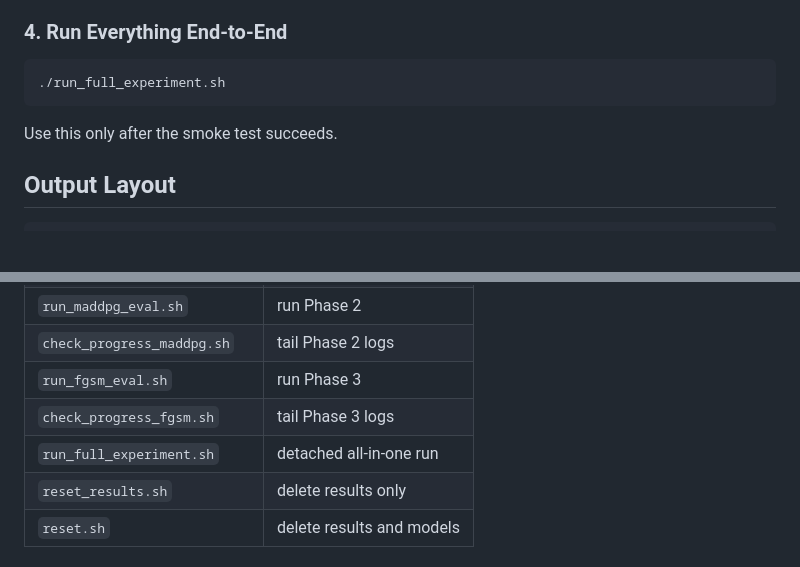
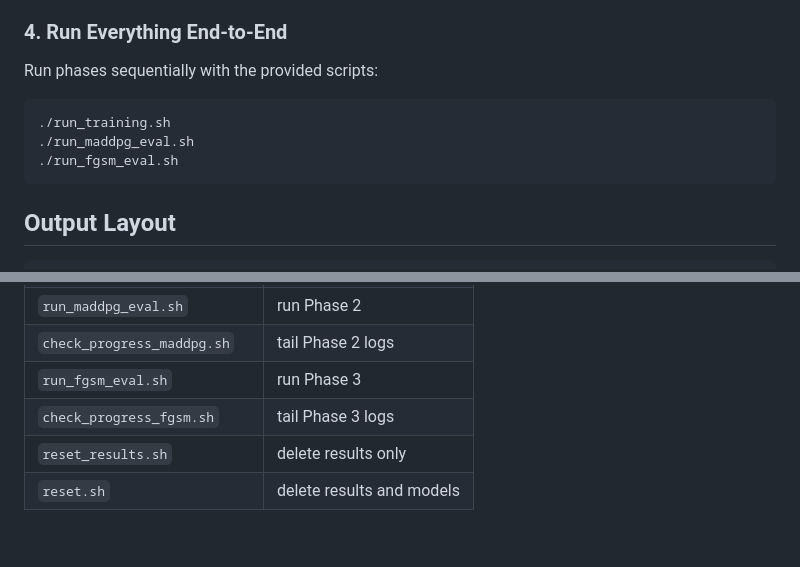
Before and after one commit to pedromamaral/maddpg-adversarial-experiments, a Markdown page: README.md, 2 parts joined by grey strips. Drawn GitHub-style; blank space fills up the shorter version.

Commit message:
cleaned obsolete scripts

````diff
--- a/README.md
+++ b/README.md
@@ -95,11 +95,13 @@ Outputs:
 
 ### 4. Run Everything End-to-End
 
+Run phases sequentially with the provided scripts:
+
 ```bash
-./run_full_experiment.sh
+./run_training.sh
+./run_maddpg_eval.sh
+./run_fgsm_eval.sh
 ```
-
-Use this only after the smoke test succeeds.
 
 ## Output Layout
 
@@ -326,7 +328,6 @@ or reduce Phase 3 pruning aggressiveness.
 | `check_progress_maddpg.sh` | tail Phase 2 logs |
 | `run_fgsm_eval.sh` | run Phase 3 |
 | `check_progress_fgsm.sh` | tail Phase 3 logs |
-| `run_full_experiment.sh` | detached all-in-one run |
 | `reset_results.sh` | delete results only |
 | `reset.sh` | delete results and models |
 
````
